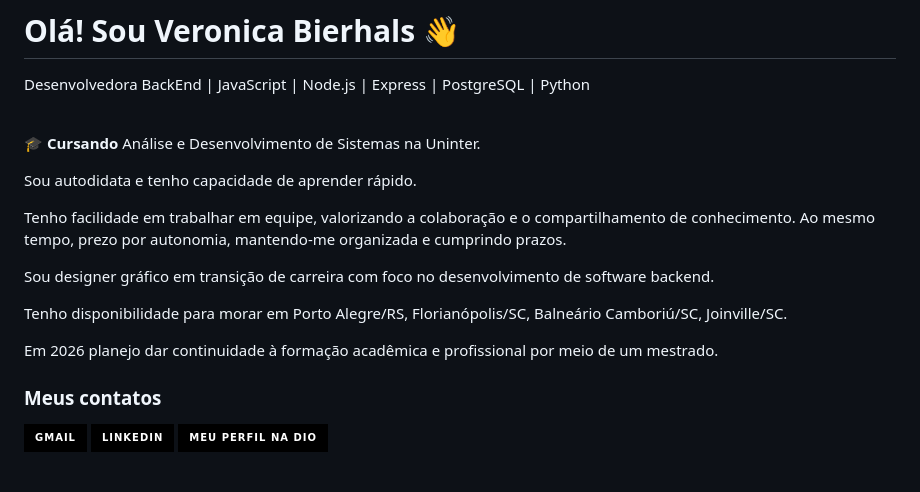
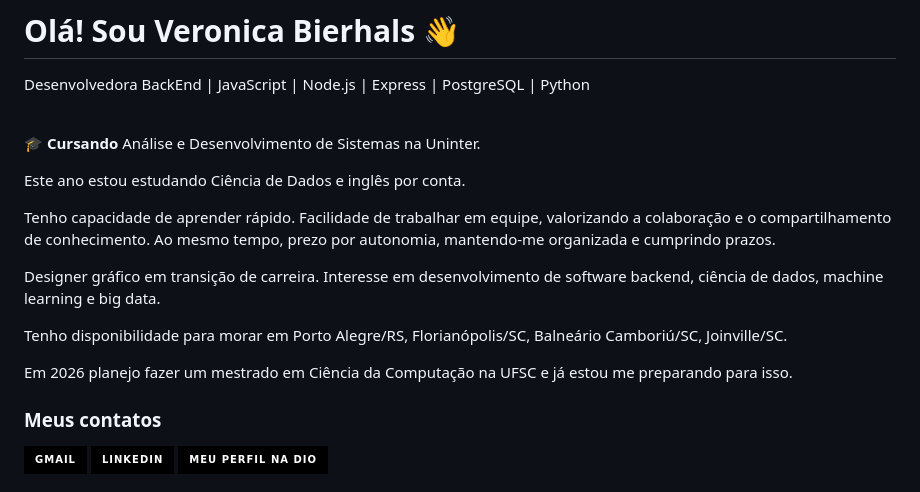
Before and after one commit to veronicabierhals/veronicabierhals, a Markdown page: README.md, the part around one of its changes. Rendered like a GitHub page; badges without logos.

Commit message:
alterações.md

```diff
--- a/README.md
+++ b/README.md
@@ -3,16 +3,18 @@ Desenvolvedora BackEnd | JavaScript | Node.js | Express | PostgreSQL | Python <b
 
 🎓 **Cursando** Análise e Desenvolvimento de Sistemas na Uninter.<br/>
 
-Sou autodidata e tenho capacidade de aprender rápido.
+Este ano estou estudando Ciência de Dados e inglês por conta.
 
-Tenho facilidade em trabalhar em equipe, valorizando a colaboração e o compartilhamento de conhecimento.
+Tenho capacidade de aprender rápido.
+Facilidade de trabalhar em equipe, valorizando a colaboração e o compartilhamento de conhecimento.
 Ao mesmo tempo, prezo por autonomia, mantendo-me organizada e cumprindo prazos.
 
-Sou designer gráfico em transição de carreira com foco no desenvolvimento de software backend.
+Designer gráfico em transição de carreira.
+Interesse em desenvolvimento de software backend, ciência de dados, machine learning e big data.
 
 Tenho disponibilidade para morar em Porto Alegre/RS, Florianópolis/SC, Balneário Camboriú/SC, Joinville/SC.
 
-Em 2026 planejo dar continuidade à formação acadêmica e profissional por meio de um mestrado.
+Em 2026 planejo fazer um mestrado em Ciência da Computação na UFSC e já estou me preparando para isso.
 
 
 ### Meus contatos <br/>
```
Also changed, not shown: other parts of README.md (+0 -3 lines).
